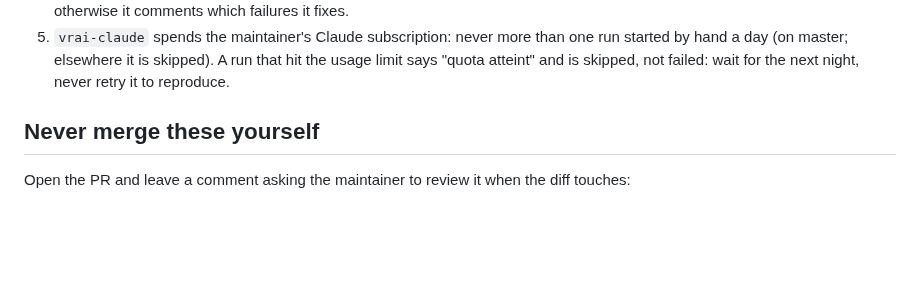
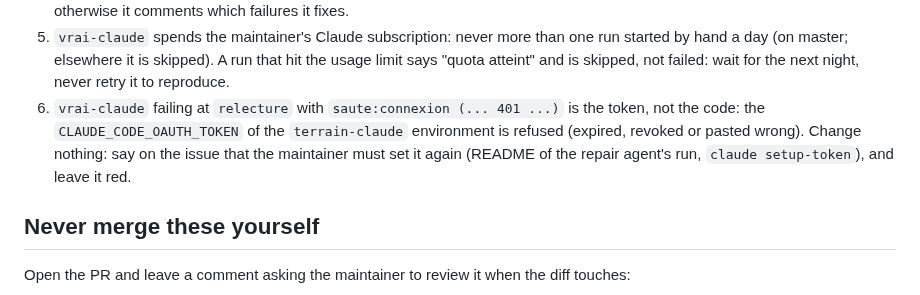
Before and after one commit to BrainInBox/brain-in-a-box, a Markdown page: docs/terrain-agent.md, the part around the change. GitHub-like rendering; blank space fills up the shorter version.

Commit message:
Repair agent: a 401 on the real-Claude review is the token, not the code: say it, change nothing

```diff
--- a/docs/terrain-agent.md
+++ b/docs/terrain-agent.md
@@ -65,6 +65,10 @@ the next scheduled night.
 5. `vrai-claude` spends the maintainer's Claude subscription: never more than one run started by
    hand a day (on master; elsewhere it is skipped). A run that hit the usage limit says "quota
    atteint" and is skipped, not failed: wait for the next night, never retry it to reproduce.
+6. `vrai-claude` failing at `relecture` with `saute:connexion (... 401 ...)` is the token, not the code:
+   the `CLAUDE_CODE_OAUTH_TOKEN` of the `terrain-claude` environment is refused (expired, revoked or
+   pasted wrong). Change nothing: say on the issue that the maintainer must set it again (README of
+   the repair agent's run, `claude setup-token`), and leave it red.
 
 ## Never merge these yourself
 
```
